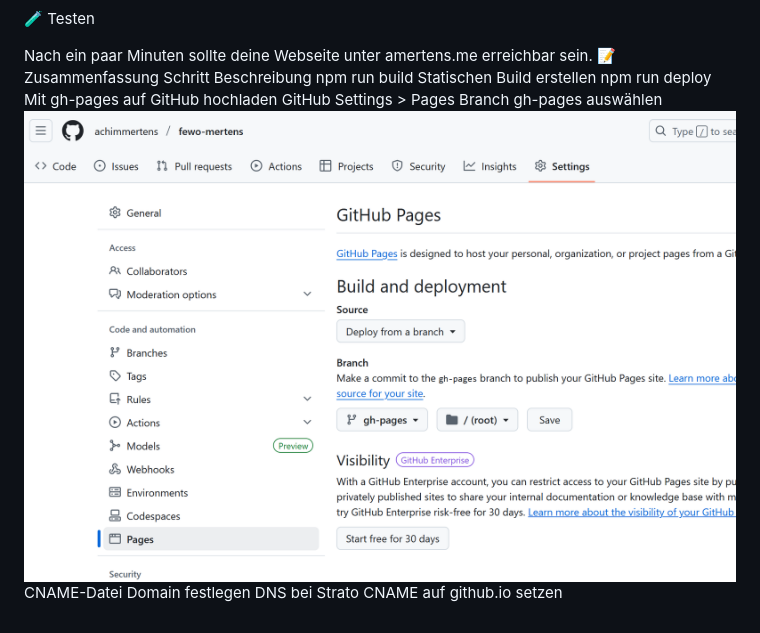
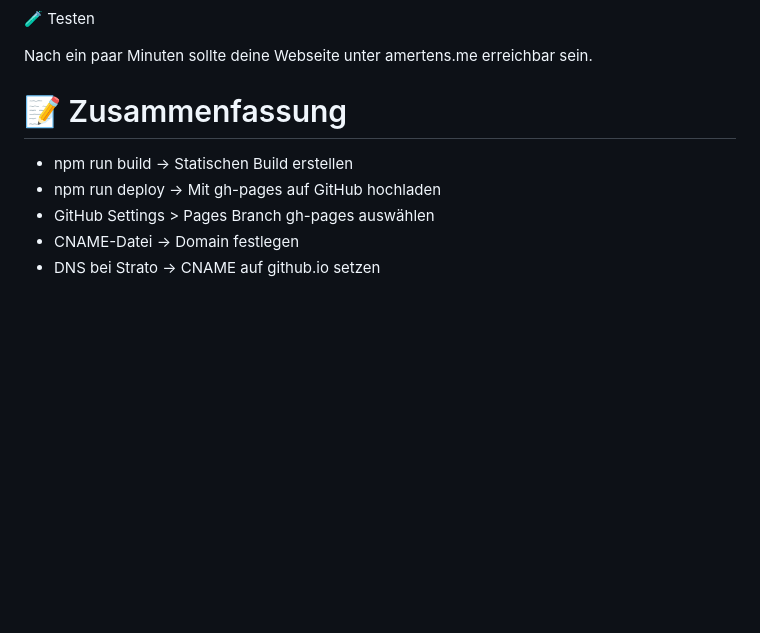
Before and after one commit to achimmertens/fewo-mertens, a Markdown page: README.md, the part around one of its changes. GitHub-like rendering; blank space fills up the shorter version.

```diff
--- a/README.md
+++ b/README.md
@@ -140,11 +157,9 @@ b) Domain bei deinem Provider (Strato) umstellen:
 🧪 Testen
 
 Nach ein paar Minuten sollte deine Webseite unter amertens.me erreichbar sein.
-📝 Zusammenfassung
-Schritt	Beschreibung
-npm run build	Statischen Build erstellen
-npm run deploy	Mit gh-pages auf GitHub hochladen
-GitHub Settings > Pages	Branch gh-pages auswählen
-![alt text](image-1.png)
-CNAME-Datei	Domain festlegen
-DNS bei Strato	CNAME auf github.io setzen
+# 📝 Zusammenfassung
+- npm run build	 -> Statischen Build erstellen
+- npm run deploy -> Mit gh-pages auf GitHub hochladen
+- GitHub Settings > Pages	Branch gh-pages auswählen
+- CNAME-Datei ->	Domain festlegen
+- DNS bei Strato ->	CNAME auf github.io setzen
```
Also changed, not shown: other parts of README.md (+33 -16 lines).
